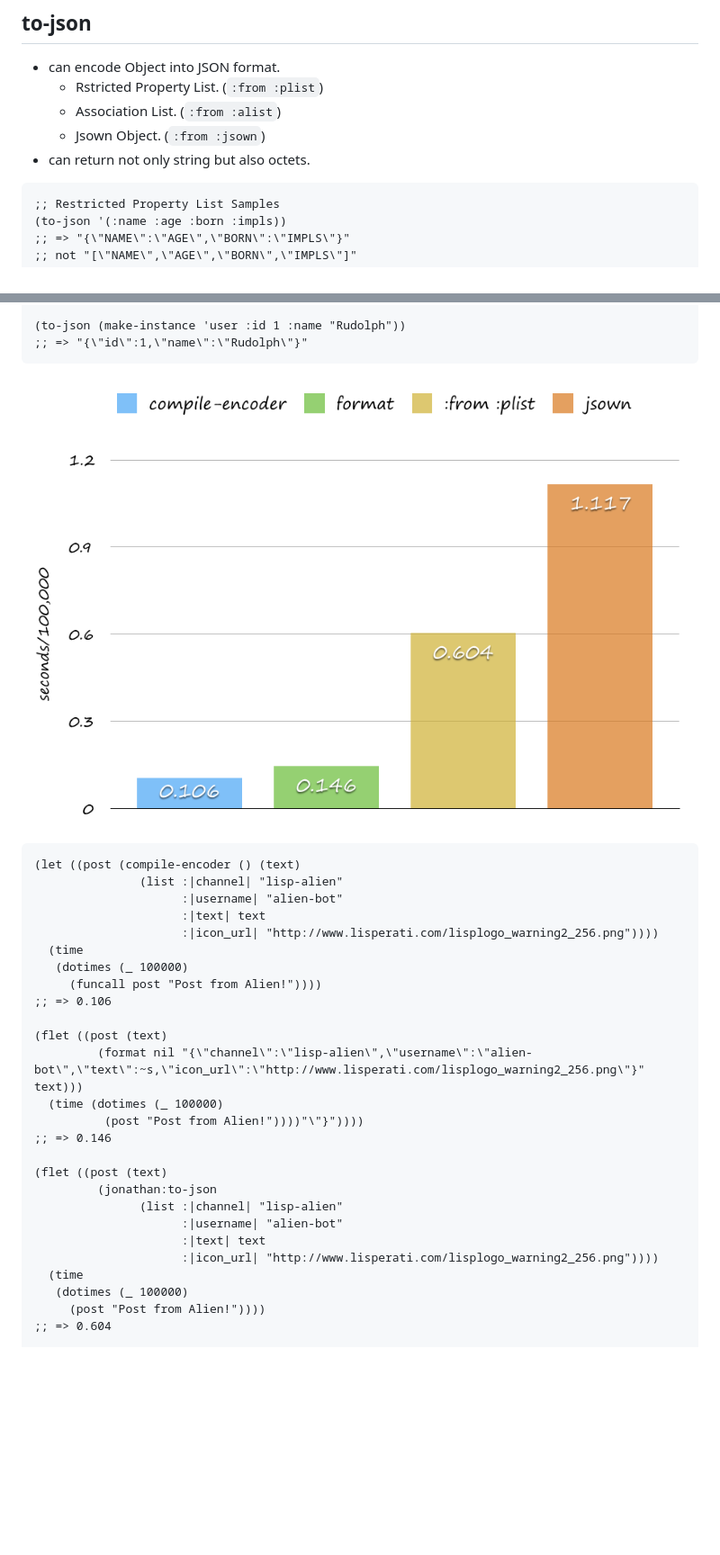
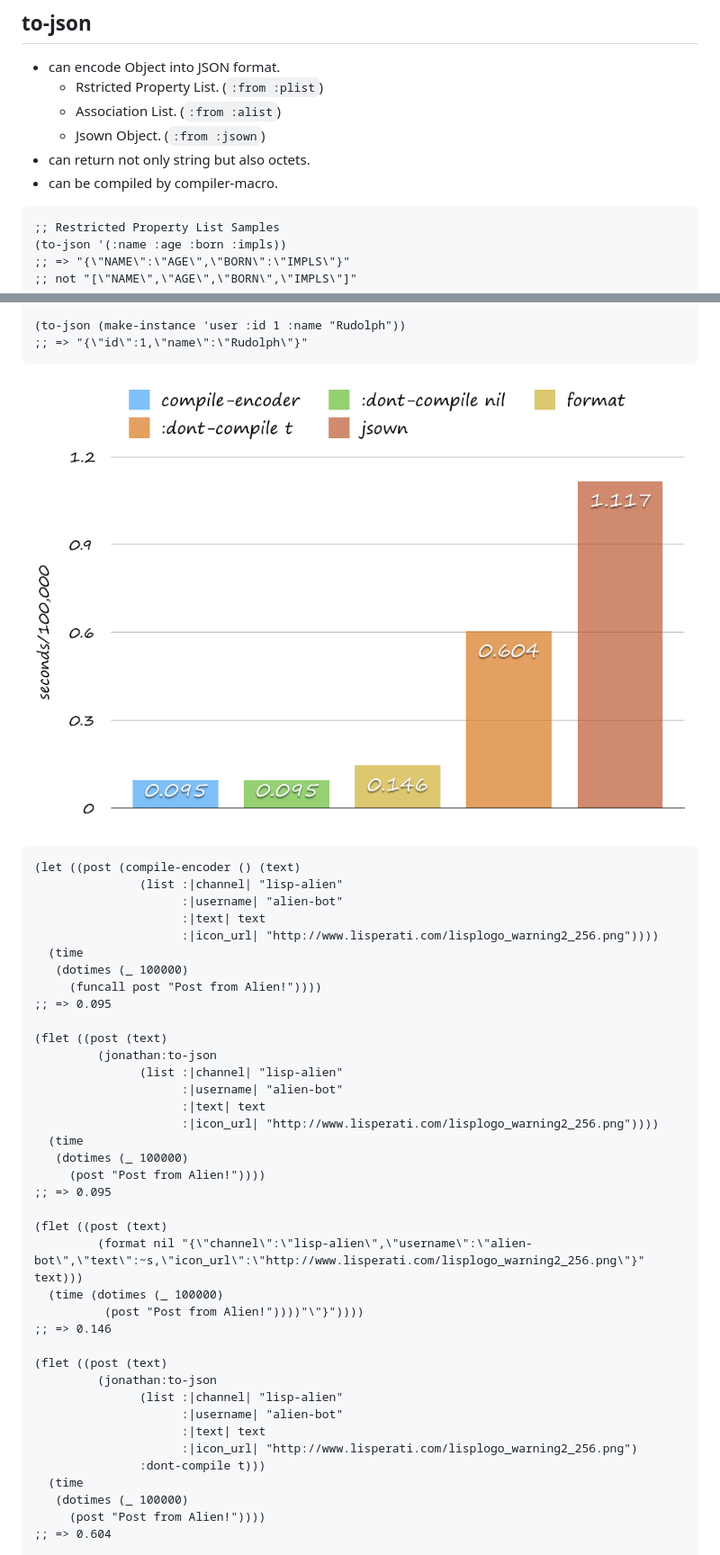
Before and after one commit to rudolph-miller/jonathan, a Markdown page: README.md, 2 parts joined by grey strips. Shown at 90% size. Rendered like a GitHub page; pictures changed too: images/to-json.png; blank space fills up the shorter version.

Commit message:
compiler-macro

````diff
--- a/README.md
+++ b/README.md
@@ -51,6 +51,7 @@ It's faster than [jsown](https://github.com/madnificent/jsown) - high performanc
   - Association List. (`:from :alist`)
   - Jsown Object. (`:from :jsown`)
 - can return not only string but also octets.
+- can be compiled by compiler-macro.
 
 ```Lisp
 ;; Restricted Property List Samples
@@ -89,7 +90,18 @@ It's faster than [jsown](https://github.com/madnificent/jsown) - high performanc
   (time
    (dotimes (_ 100000)
      (funcall post "Post from Alien!"))))
-;; => 0.106
+;; => 0.095
+
+(flet ((post (text)
+         (jonathan:to-json
+               (list :|channel| "lisp-alien"
+                     :|username| "alien-bot"
+                     :|text| text
+                     :|icon_url| "http://www.lisperati.com/lisplogo_warning2_256.png"))))
+  (time
+   (dotimes (_ 100000)
+     (post "Post from Alien!"))))
+;; => 0.095
 
 (flet ((post (text)
          (format nil "{\"channel\":\"lisp-alien\",\"username\":\"alien-bot\",\"text\":~s,\"icon_url\":\"http://www.lisperati.com/lisplogo_warning2_256.png\"}" text)))
@@ -102,7 +114,8 @@ It's faster than [jsown](https://github.com/madnificent/jsown) - high performanc
                (list :|channel| "lisp-alien"
                      :|username| "alien-bot"
                      :|text| text
-                     :|icon_url| "http://www.lisperati.com/lisplogo_warning2_256.png"))))
+                     :|icon_url| "http://www.lisperati.com/lisplogo_warning2_256.png")
+               :dont-compile t)))
   (time
    (dotimes (_ 100000)
      (post "Post from Alien!"))))
````
Also changed, not shown: 4 other files.
